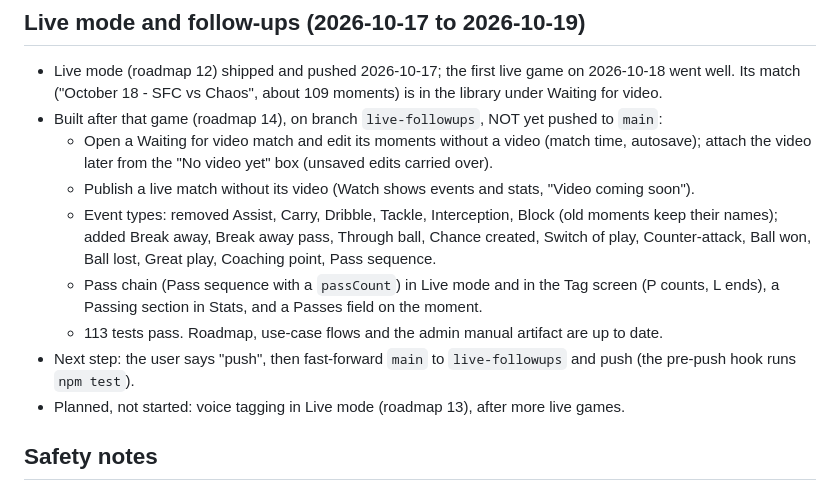
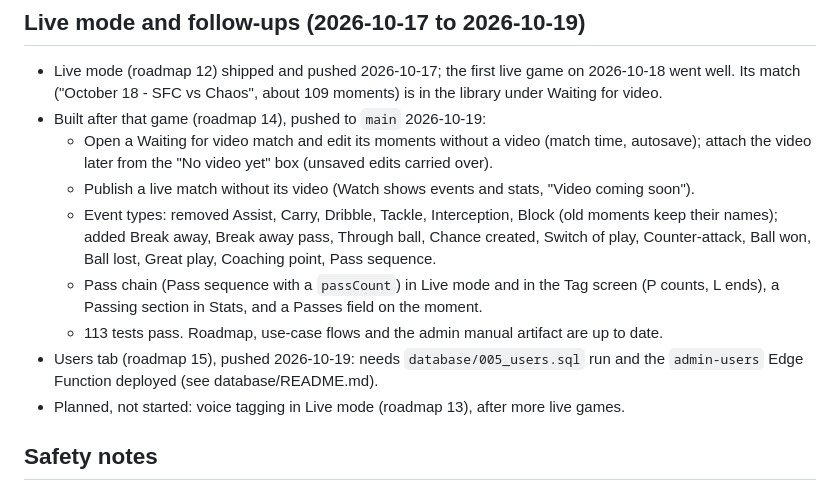
Before and after one commit to LeandroBerretta/touchline-video-tagging, a Markdown page: docs/SESSION_HANDOFF.md, the part around the change. Drawn GitHub-style.

Commit message:
Note in the handoff that the live follow-ups and Users tab are pushed
Co-Authored-By: Claude Opus 5.5 <noreply@anthropic.com>

```diff
--- a/docs/SESSION_HANDOFF.md
+++ b/docs/SESSION_HANDOFF.md
@@ -133,7 +133,7 @@ Use-case flow diagrams are in `docs/USE_CASE_FLOWS.md`.
 
 - Live mode (roadmap 12) shipped and pushed 2026-10-17; the first live game on 2026-10-18 went well.
   Its match ("October 18 - SFC vs Chaos", about 109 moments) is in the library under Waiting for video.
-- Built after that game (roadmap 14), on branch `live-followups`, NOT yet pushed to `main`:
+- Built after that game (roadmap 14), pushed to `main` 2026-10-19:
   - Open a Waiting for video match and edit its moments without a video (match time, autosave);
     attach the video later from the "No video yet" box (unsaved edits carried over).
   - Publish a live match without its video (Watch shows events and stats, "Video coming soon").
@@ -143,8 +143,8 @@ Use-case flow diagrams are in `docs/USE_CASE_FLOWS.md`.
   - Pass chain (Pass sequence with a `passCount`) in Live mode and in the Tag screen (P counts, L ends),
     a Passing section in Stats, and a Passes field on the moment.
   - 113 tests pass. Roadmap, use-case flows and the admin manual artifact are up to date.
-- Next step: the user says "push", then fast-forward `main` to `live-followups` and push (the pre-push
-  hook runs `npm test`).
+- Users tab (roadmap 15), pushed 2026-10-19: needs `database/005_users.sql` run and the `admin-users`
+  Edge Function deployed (see database/README.md).
 - Planned, not started: voice tagging in Live mode (roadmap 13), after more live games.
 
 ## Safety notes
```
